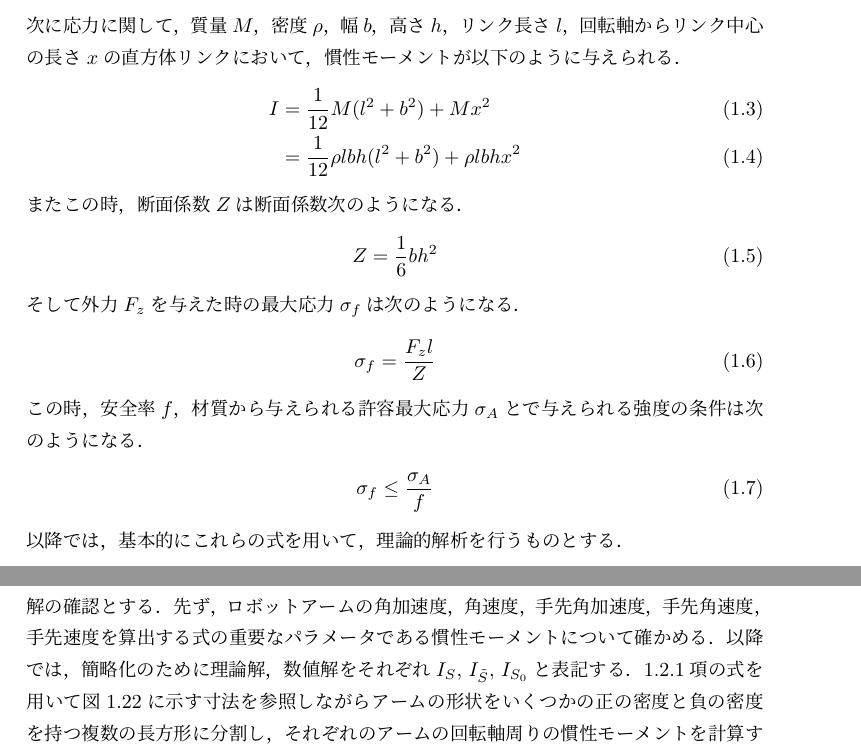
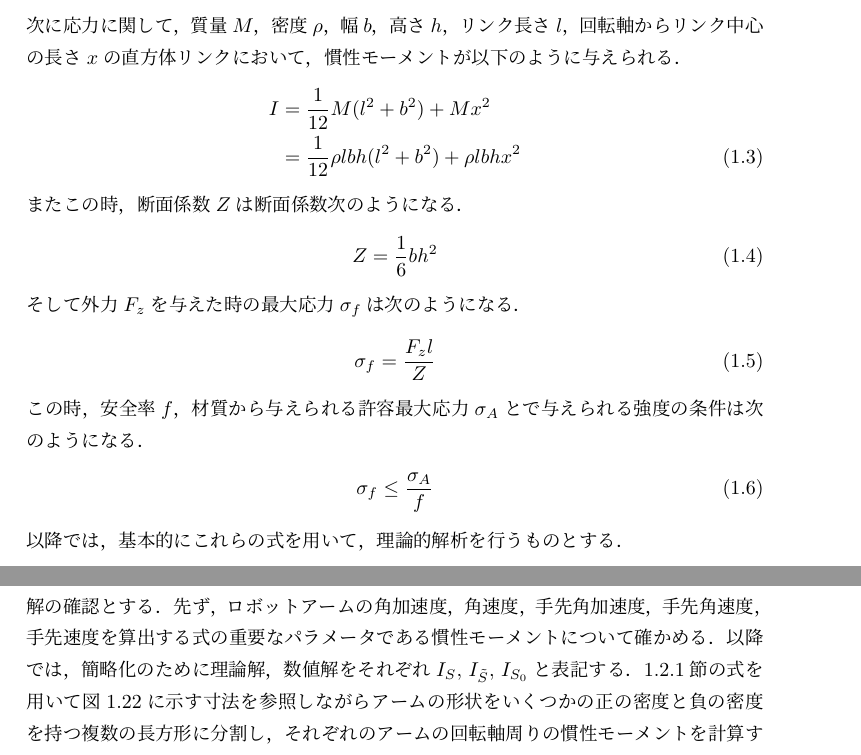
Before and after one commit to vuccaken/kaishi2019, a LaTeX book (tex/robocon.tex): two parts of pages 11 and 19 of 23, joined at a grey line, cut so that both start at the same text. Compiled offline with pLaTeX and dvipdfmx.

Commit message:
Update robocon.tex
\ref{数式}項 を \abesec{数式} に置換しました

```diff
--- a/tex/robocon.tex
+++ b/tex/robocon.tex
@@ -149,7 +151,7 @@ $1.82$&$4.29\times 10^{-1}$&$4.29\times 10^{-1}$&$7.71\times 10^6$&$1.25\times 1
 \end{align}
 次に応力に関して，質量$M$，密度$\rho$，幅$b$，高さ$h$，リンク長さ$l$，回転軸からリンク中心の長さ$x$の直方体リンクにおいて，慣性モーメントが以下のように与えられる．
 \begin{align}
-  I &= \frac{1}{12}M(l^2+b^2)+Mx^2\\
+  I &= \frac{1}{12}M(l^2+b^2)+Mx^2 \notag\\
     &= \frac{1}{12} \rho lbh(l^2+b^2 )+\rho lbhx^2
 \end{align}
 またこの時，断面係数$Z$は断面係数次のようになる．
@@ -331,6 +333,6 @@ $1.07$&$4.25\times 10^{-1}$&$4.25\times 10^{-1}$&$9.28\times 10^6$&$2.19\times 1
   \label{fig:Speedy Arm変位}
 \end{figure}
 \subsection{確認}
-解析解に基づいて得られた解が正しいと予想されるかどうかを確認する．最終形状に適用した形状についての重要なパラメータとなる数値の理論値と数値解との比較を以て数値解の確認とする．先ず，ロボットアームの角加速度，角速度，手先角加速度，手先角速度，手先速度を算出する式の重要なパラメータである慣性モーメントについて確かめる．以降では，簡略化のために理論解，数値解をそれぞれ$I_S,\,I_{\tilde{S}},\,I_{S_0}$と表記する．\ref{数式}項の式を用いて図\ref{fig:Speedy Arm 形状と寸法}に示す寸法を参照しながらアームの形状をいくつかの正の密度と負の密度を持つ複数の長方形に分割し，それぞれのアームの回転軸周りの慣性モーメントを計算すると
+解析解に基づいて得られた解が正しいと予想されるかどうかを確認する．最終形状に適用した形状についての重要なパラメータとなる数値の理論値と数値解との比較を以て数値解の確認とする．先ず，ロボットアームの角加速度，角速度，手先角加速度，手先角速度，手先速度を算出する式の重要なパラメータである慣性モーメントについて確かめる．以降では，簡略化のために理論解，数値解をそれぞれ$I_S,\,I_{\tilde{S}},\,I_{S_0}$と表記する．\abesec{数式}の式を用いて図\ref{fig:Speedy Arm 形状と寸法}に示す寸法を参照しながらアームの形状をいくつかの正の密度と負の密度を持つ複数の長方形に分割し，それぞれのアームの回転軸周りの慣性モーメントを計算すると
 
 \begin{align}
```
Also changed, not shown: tex/robocon.tex (8 more changed lines).
